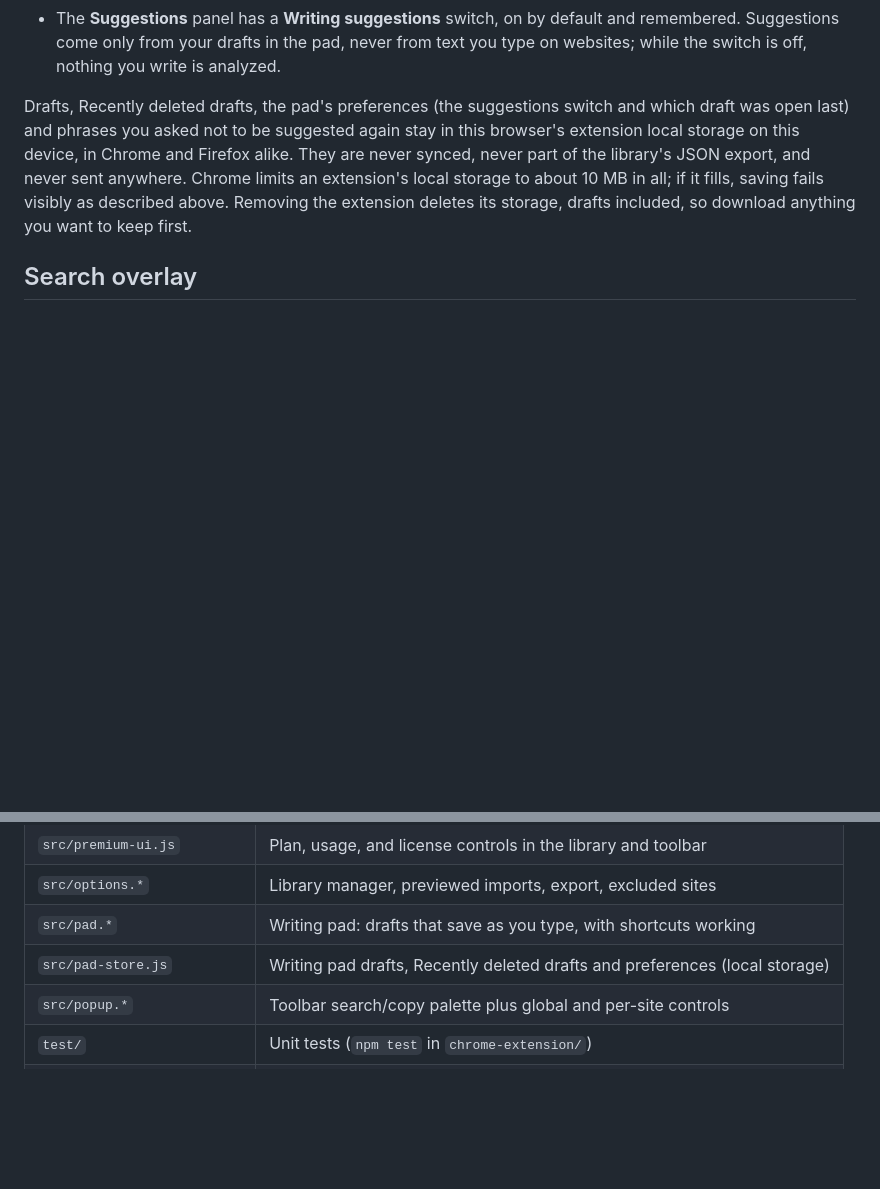
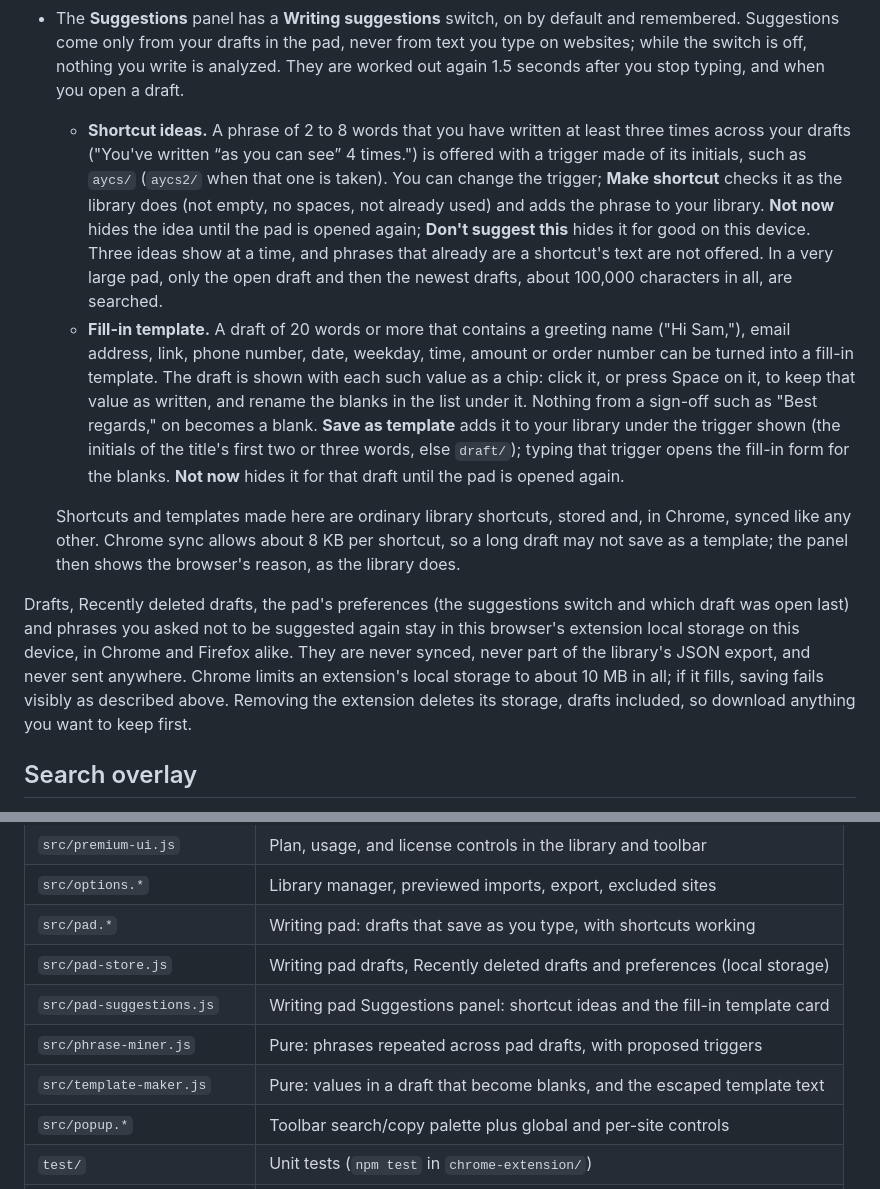
Before and after one commit to Platteration/autocompletele, a Markdown page: chrome-extension/README.md, 2 parts joined by grey strips. GitHub-like rendering; blank space fills up the shorter version.

Commit message:
Docs: Writing pad suggestions in the README, privacy policy and listing
The README's Writing pad section describes shortcut ideas and the fill-in
template card, and that what they save is an ordinary library shortcut
(synced in Chrome, with Chrome sync's per-item limit). The file table lists
pad-suggestions.js and the two engines. The privacy policy and the listing
say a suggestion becomes a library snippet only when the person saves it.

Co-Authored-By: Claude Opus 5.5 <noreply@anthropic.com>
Claude-Session: https://claude.ai/code/session_01HddexyaXe4XLsYNw1mUq3n

```diff
--- a/chrome-extension/README.md
+++ b/chrome-extension/README.md
@@ -124,7 +124,33 @@ with. **Your library** in its header leads back.
 - The **Suggestions** panel has a **Writing suggestions** switch, on by default
   and remembered. Suggestions come only from your drafts in the pad, never from
   text you type on websites; while the switch is off, nothing you write is
-  analyzed.
+  analyzed. They are worked out again 1.5 seconds after you stop typing, and
+  when you open a draft.
+  - **Shortcut ideas.** A phrase of 2 to 8 words that you have written at least
+    three times across your drafts ("You've written “as you can see” 4 times.")
+    is offered with a trigger made of its initials, such as `aycs/` (`aycs2/`
+    when that one is taken). You can change the trigger; **Make shortcut**
+    checks it as the library does (not empty, no spaces, not already used) and
+    adds the phrase to your library. **Not now** hides the idea until the pad is
+    opened again; **Don't suggest this** hides it for good on this device.
+    Three ideas show at a time, and phrases that already are a shortcut's text
+    are not offered. In a very large pad, only the open draft and then the
+    newest drafts, about 100,000 characters in all, are searched.
+  - **Fill-in template.** A draft of 20 words or more that contains a greeting
+    name ("Hi Sam,"), email address, link, phone number, date, weekday, time,
+    amount or order number can be turned into a fill-in template. The draft is
+    shown with each such value as a chip: click it, or press Space on it, to
+    keep that value as written, and rename the blanks in the list under it.
+    Nothing from a sign-off such as "Best regards," on becomes a blank.
+    **Save as template** adds it to your library under the trigger shown (the
+    initials of the title's first two or three words, else `draft/`); typing
+    that trigger opens the fill-in form for the blanks. **Not now** hides it
+    for that draft until the pad is opened again.
+
+  Shortcuts and templates made here are ordinary library shortcuts, stored
+  and, in Chrome, synced like any other. Chrome sync allows about 8 KB per
+  shortcut, so a long draft may not save as a template; the panel then shows
+  the browser's reason, as the library does.
 
 Drafts, Recently deleted drafts, the pad's preferences (the suggestions switch
 and which draft was open last) and phrases you asked not to be suggested again
@@ -309,6 +335,9 @@ Use the appropriate `autocomplete` tokens on credential and payment controls.
 | `src/options.*`       | Library manager, previewed imports, export, excluded sites     |
 | `src/pad.*`           | Writing pad: drafts that save as you type, with shortcuts working |
 | `src/pad-store.js`    | Writing pad drafts, Recently deleted drafts and preferences (local storage) |
+| `src/pad-suggestions.js` | Writing pad Suggestions panel: shortcut ideas and the fill-in template card |
+| `src/phrase-miner.js` | Pure: phrases repeated across pad drafts, with proposed triggers |
+| `src/template-maker.js` | Pure: values in a draft that become blanks, and the escaped template text |
 | `src/popup.*`         | Toolbar search/copy palette plus global and per-site controls  |
 | `test/`               | Unit tests (`npm test` in `chrome-extension/`)                 |
 | `scripts/build.js`    | Browser-specific manifests and reproducible release ZIPs      |
```
Also changed, not shown: chrome-extension/store/LISTING.md (+2 -1 lines), chrome-extension/store/PRIVACY.md (+4 -1 lines).
